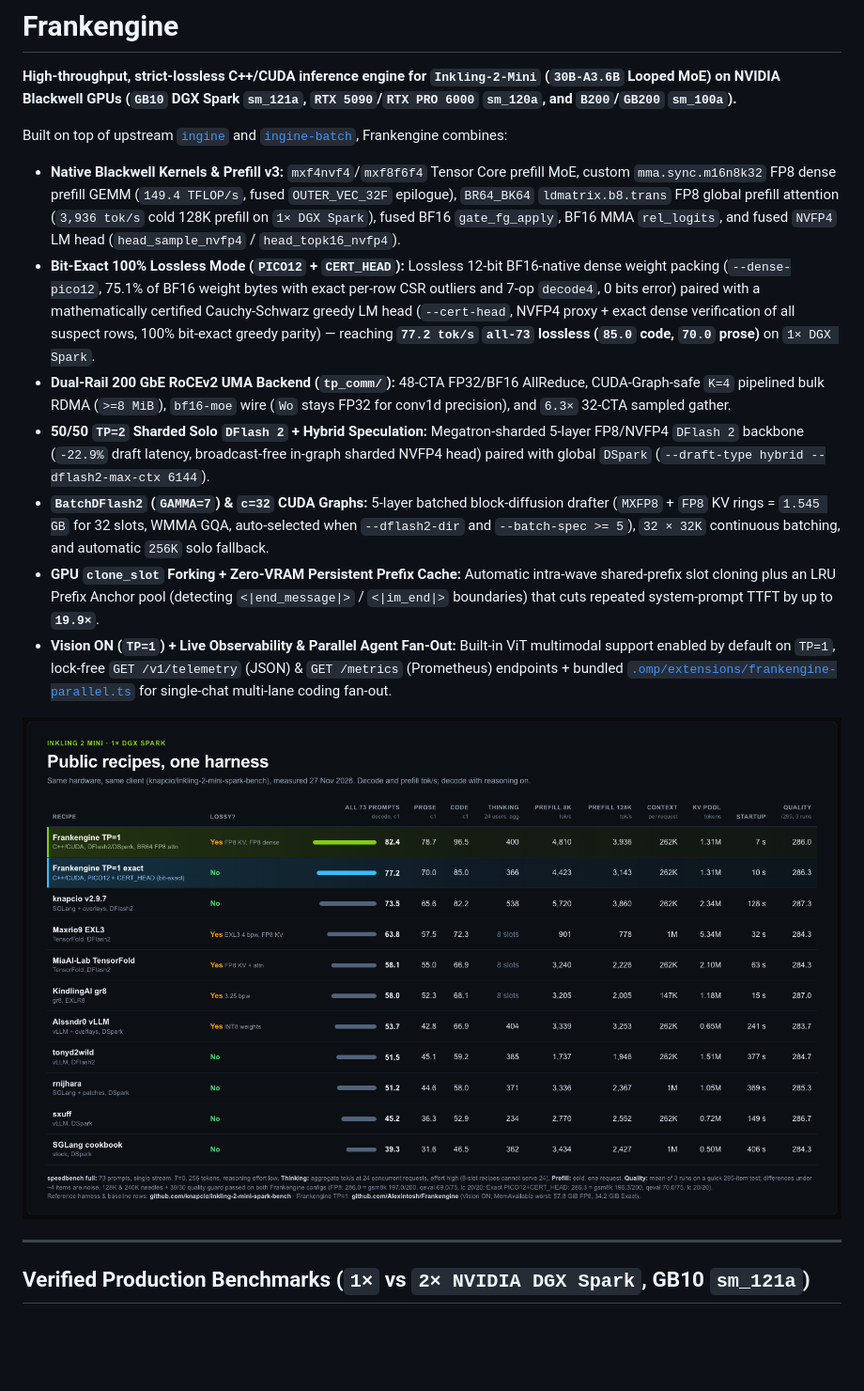
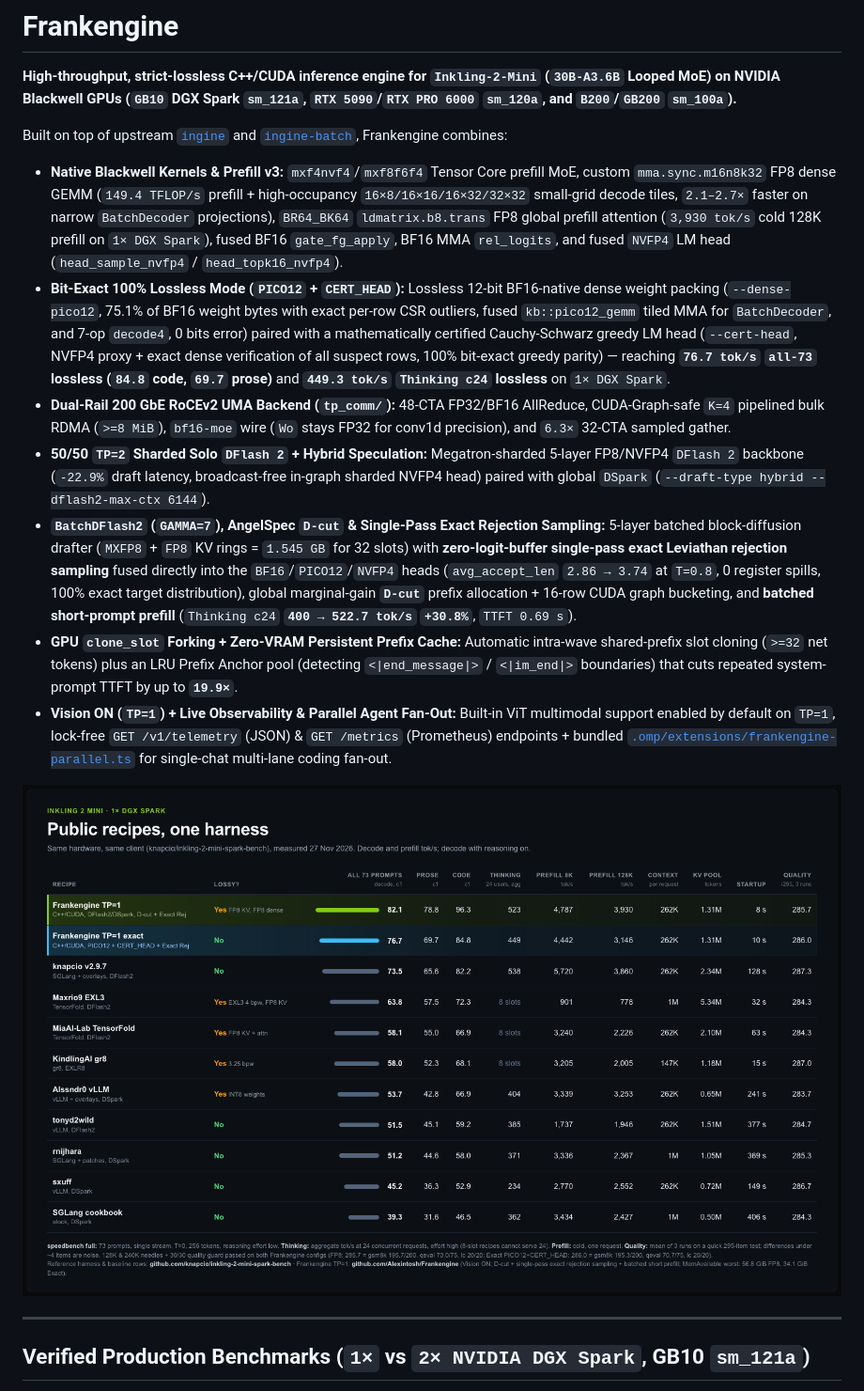
Before and after one commit to Alexintosh/Frankengine, a Markdown page: README.md, the part around one of its changes. Shown at 94% size. GitHub-like rendering; pictures changed too: docs/assets/frankengine_tp1_leaderboard.png; blank space fills up the shorter version.

Commit message:
docs: update TP=1 leaderboard PNG, README, and RTX 5090 runbook with AngelSpec D-cut + exact rejection sampling results

```diff
--- a/README.md
+++ b/README.md
@@ -3,12 +3,12 @@
 **High-throughput, strict-lossless C++/CUDA inference engine for `Inkling-2-Mini` (`30B-A3.6B` Looped MoE) on NVIDIA Blackwell GPUs (`GB10` DGX Spark `sm_121a`, `RTX 5090`/`RTX PRO 6000` `sm_120a`, and `B200`/`GB200` `sm_100a`).**
 
 Built on top of upstream [`ingine`](https://github.com/satellitedown/inkling-2-mini-abliterated-ingine) and [`ingine-batch`](https://github.com/satellitedown/ingine-batch), Frankengine combines:
-- **Native Blackwell Kernels & Prefill v3:** `mxf4nvf4`/`mxf8f6f4` Tensor Core prefill MoE, custom `mma.sync.m16n8k32` FP8 dense prefill GEMM (`149.4 TFLOP/s`, fused `OUTER_VEC_32F` epilogue), `BR64_BK64` `ldmatrix.b8.trans` FP8 global prefill attention (`3,936 tok/s` cold 128K prefill on `1× DGX Spark`), fused BF16 `gate_fg_apply`, BF16 MMA `rel_logits`, and fused `NVFP4` LM head (`head_sample_nvfp4` / `head_topk16_nvfp4`).
-- **Bit-Exact 100% Lossless Mode (`PICO12` + `CERT_HEAD`):** Lossless 12-bit BF16-native dense weight packing (`--dense-pico12`, 75.1% of BF16 weight bytes with exact per-row CSR outliers and 7-op `decode4`, 0 bits error) paired with a mathematically certified Cauchy-Schwarz greedy LM head (`--cert-head`, NVFP4 proxy + exact dense verification of all suspect rows, 100% bit-exact greedy parity) — reaching **`77.2 tok/s` `all-73` lossless (`85.0` code, `70.0` prose)** on `1× DGX Spark`.
+- **Native Blackwell Kernels & Prefill v3:** `mxf4nvf4`/`mxf8f6f4` Tensor Core prefill MoE, custom `mma.sync.m16n8k32` FP8 dense GEMM (`149.4 TFLOP/s` prefill + high-occupancy `16×8/16×16/16×32/32×32` small-grid decode tiles, `2.1–2.7×` faster on narrow `BatchDecoder` projections), `BR64_BK64` `ldmatrix.b8.trans` FP8 global prefill attention (`3,930 tok/s` cold 128K prefill on `1× DGX Spark`), fused BF16 `gate_fg_apply`, BF16 MMA `rel_logits`, and fused `NVFP4` LM head (`head_sample_nvfp4` / `head_topk16_nvfp4`).
+- **Bit-Exact 100% Lossless Mode (`PICO12` + `CERT_HEAD`):** Lossless 12-bit BF16-native dense weight packing (`--dense-pico12`, 75.1% of BF16 weight bytes with exact per-row CSR outliers, fused `kb::pico12_gemm` tiled MMA for `BatchDecoder`, and 7-op `decode4`, 0 bits error) paired with a mathematically certified Cauchy-Schwarz greedy LM head (`--cert-head`, NVFP4 proxy + exact dense verification of all suspect rows, 100% bit-exact greedy parity) — reaching **`76.7 tok/s` `all-73` lossless (`84.8` code, `69.7` prose)** and **`449.3 tok/s` `Thinking c24` lossless** on `1× DGX Spark`.
 - **Dual-Rail 200 GbE RoCEv2 UMA Backend (`tp_comm/`):** 48-CTA FP32/BF16 AllReduce, CUDA-Graph-safe `K=4` pipelined bulk RDMA (`>=8 MiB`), `bf16-moe` wire (`Wo` stays FP32 for conv1d precision), and `6.3×` 32-CTA sampled gather.
 - **50/50 `TP=2` Sharded Solo `DFlash 2` + Hybrid Speculation:** Megatron-sharded 5-layer FP8/NVFP4 `DFlash 2` backbone (`-22.9%` draft latency, broadcast-free in-graph sharded NVFP4 head) paired with global `DSpark` (`--draft-type hybrid --dflash2-max-ctx 6144`).
-- **`BatchDFlash2` (`GAMMA=7`) & `c=32` CUDA Graphs:** 5-layer batched block-diffusion drafter (`MXFP8` + `FP8` KV rings = `1.545 GB` for 32 slots, WMMA GQA, auto-selected when `--dflash2-dir` and `--batch-spec >= 5`), `32 × 32K` continuous batching, and automatic `256K` solo fallback.
-- **GPU `clone_slot` Forking + Zero-VRAM Persistent Prefix Cache:** Automatic intra-wave shared-prefix slot cloning plus an LRU Prefix Anchor pool (detecting `<|end_message|>` / `<|im_end|>` boundaries) that cuts repeated system-prompt TTFT by up to **`19.9×`**.
+- **`BatchDFlash2` (`GAMMA=7`), AngelSpec `D-cut` & Single-Pass Exact Rejection Sampling:** 5-layer batched block-diffusion drafter (`MXFP8` + `FP8` KV rings = `1.545 GB` for 32 slots) with **zero-logit-buffer single-pass exact Leviathan rejection sampling** fused directly into the `BF16`/`PICO12`/`NVFP4` heads (`avg_accept_len` `2.86 → 3.74` at `T=0.8`, 0 register spills, 100% exact target distribution), global marginal-gain **`D-cut`** prefix allocation + 16-row CUDA graph bucketing, and **batched short-prompt prefill** (`Thinking c24` **`400 → 522.7 tok/s` `+30.8%`**, `TTFT 0.69 s`).
+- **GPU `clone_slot` Forking + Zero-VRAM Persistent Prefix Cache:** Automatic intra-wave shared-prefix slot cloning (`>=32` net tokens) plus an LRU Prefix Anchor pool (detecting `<|end_message|>` / `<|im_end|>` boundaries) that cuts repeated system-prompt TTFT by up to **`19.9×`**.
 - **Vision ON (`TP=1`) + Live Observability & Parallel Agent Fan-Out:** Built-in ViT multimodal support enabled by default on `TP=1`, lock-free `GET /v1/telemetry` (JSON) & `GET /metrics` (Prometheus) endpoints + bundled [`.omp/extensions/frankengine-parallel.ts`](.omp/extensions/frankengine-parallel.ts) for single-chat multi-lane coding fan-out.
 
 <p align="center">
```
Also changed, not shown: other parts of README.md (+3 -3 lines), docs/RTX5090_AGENT_RUNBOOK.md (+11 -6 lines).
